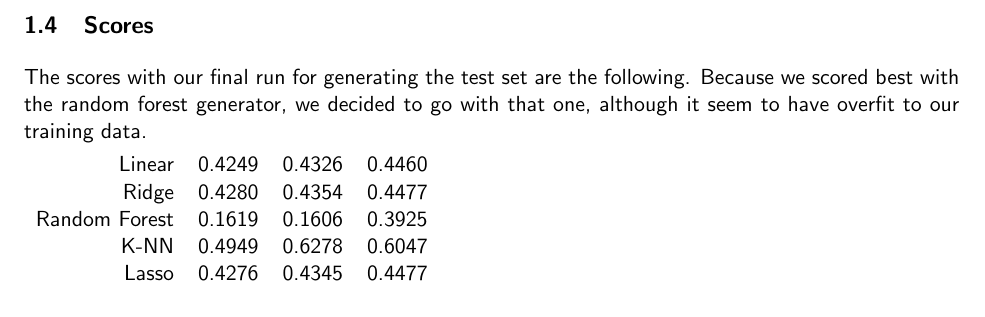
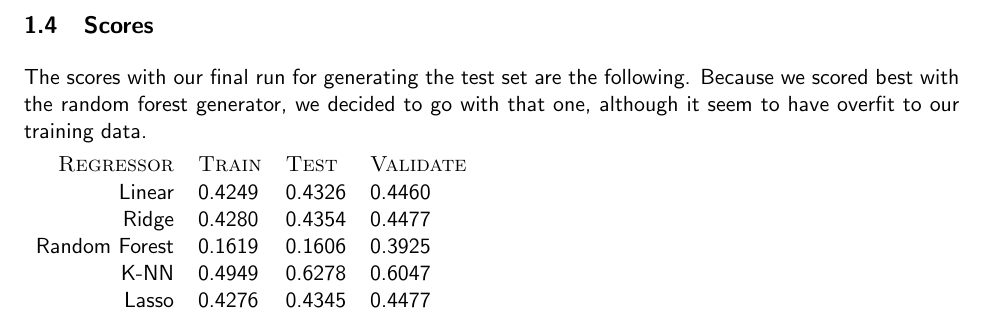
Before and after one commit to phil9987/awesome1, a LaTeX document (report/report.tex): part of page 2 of 2, cut so that both start at the same text. Compiled offline with pdfLaTeX.

Commit message:
report table

```diff
--- a/report/report.tex
+++ b/report/report.tex
@@ -64,6 +64,7 @@ Because we scored best with the random forest generator, we decided to go with t
 although it seem to have overfit to our training data.
 
 \begin{tabular}{rlll}
+\textsc{Regressor} & \textsc{Train} & \textsc{Test} & \textsc{Validate} \\
 Linear        & 0.4249 & 0.4326 & 0.4460 \\
 Ridge         & 0.4280 & 0.4354 & 0.4477 \\
 Random Forest & 0.1619 & 0.1606 & 0.3925 \\
```
Also changed, not shown: report/report.pdf.
